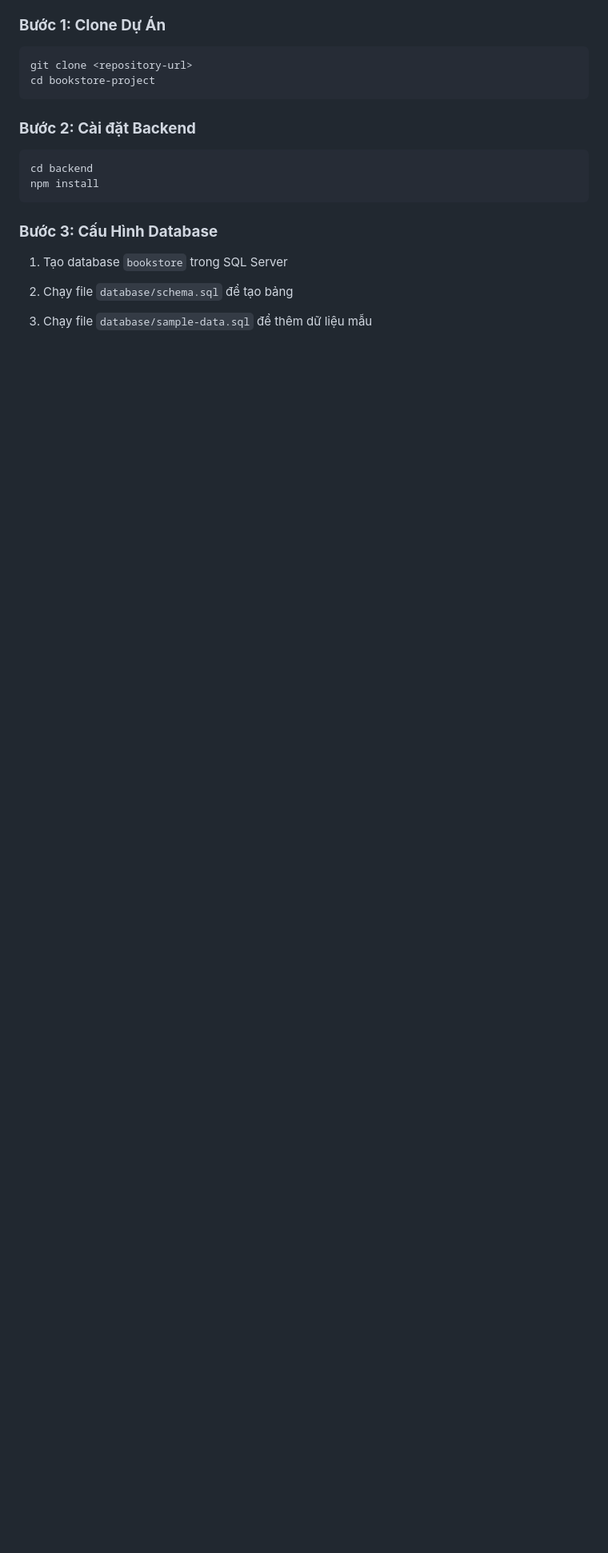
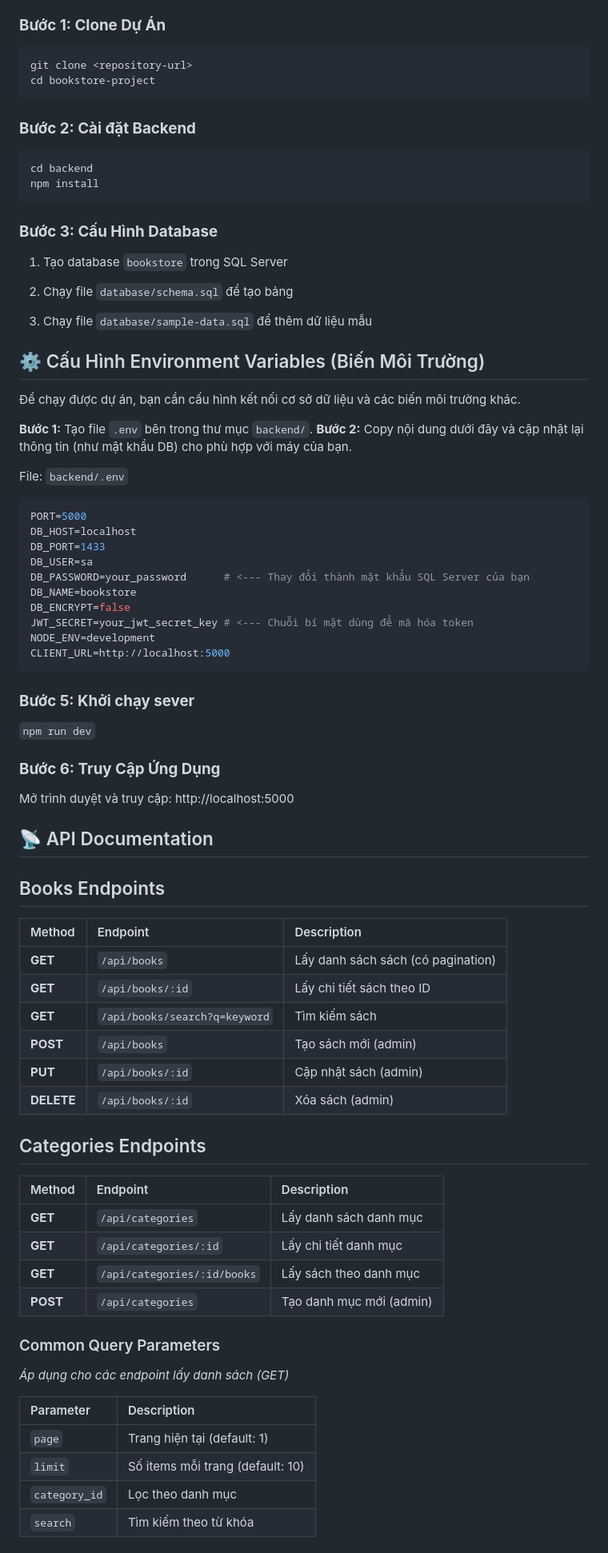
Before and after one commit to PhanDinh2005/bookstore-project, a Markdown page: README.md, the part around the change printed below. Shown: that part at 80% size. Rendered like a GitHub page; blank space fills up the shorter version.

Commit message:
sửa lại readme

````diff
--- a/README.md
+++ b/README.md
@@ -140,3 +151,61 @@ npm install
 2. Chạy file `database/schema.sql` để tạo bảng
 
 3. Chạy file `database/sample-data.sql` để thêm dữ liệu mẫu
+
+## ⚙️ Cấu Hình Environment Variables (Biến Môi Trường)
+
+Để chạy được dự án, bạn cần cấu hình kết nối cơ sở dữ liệu và các biến môi trường khác.
+
+**Bước 1:** Tạo file `.env` bên trong thư mục `backend/`.
+**Bước 2:** Copy nội dung dưới đây và cập nhật lại thông tin (như mật khẩu DB) cho phù hợp với máy của bạn.
+
+File: `backend/.env`
+
+```env
+PORT=5000
+DB_HOST=localhost
+DB_PORT=1433
+DB_USER=sa
+DB_PASSWORD=your_password      # <--- Thay đổi thành mật khẩu SQL Server của bạn
+DB_NAME=bookstore
+DB_ENCRYPT=false
+JWT_SECRET=your_jwt_secret_key # <--- Chuỗi bí mật dùng để mã hóa token
+NODE_ENV=development
+CLIENT_URL=http://localhost:5000
+ ```
+
+### **Bước 5: Khởi chạy sever**
+`npm run dev`
+### **Bước 6: Truy Cập Ứng Dụng**
+Mở trình duyệt và truy cập: http://localhost:5000
+## 📡 API Documentation
+## Books Endpoints
+
+| Method | Endpoint | Description |
+| :--- | :--- | :--- |
+| **GET** | `/api/books` | Lấy danh sách sách (có pagination) |
+| **GET** | `/api/books/:id` | Lấy chi tiết sách theo ID |
+| **GET** | `/api/books/search?q=keyword` | Tìm kiếm sách |
+| **POST** | `/api/books` | Tạo sách mới (admin) |
+| **PUT** | `/api/books/:id` | Cập nhật sách (admin) |
+| **DELETE** | `/api/books/:id` | Xóa sách (admin) |
+
+## Categories Endpoints
+
+| Method | Endpoint | Description |
+| :--- | :--- | :--- |
+| **GET** | `/api/categories` | Lấy danh sách danh mục |
+| **GET** | `/api/categories/:id` | Lấy chi tiết danh mục |
+| **GET** | `/api/categories/:id/books` | Lấy sách theo danh mục |
+| **POST** | `/api/categories` | Tạo danh mục mới (admin) |
+
+### Common Query Parameters
+*Áp dụng cho các endpoint lấy danh sách (GET)*
+
+| Parameter | Description |
+| :--- | :--- |
+| `page` | Trang hiện tại (default: 1) |
+| `limit` | Số items mỗi trang (default: 10) |
+| `category_id` | Lọc theo danh mục |
+| `search` | Tìm kiếm theo từ khóa |
+
````
Also changed, not shown: other parts of README.md (+107 -2 lines).
